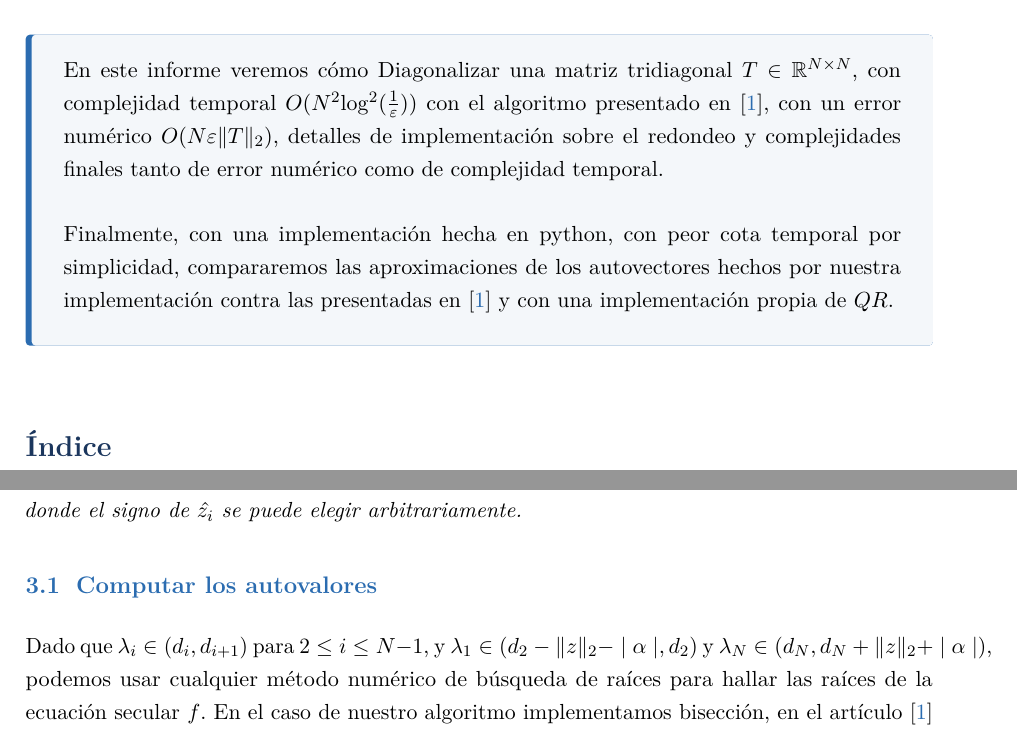
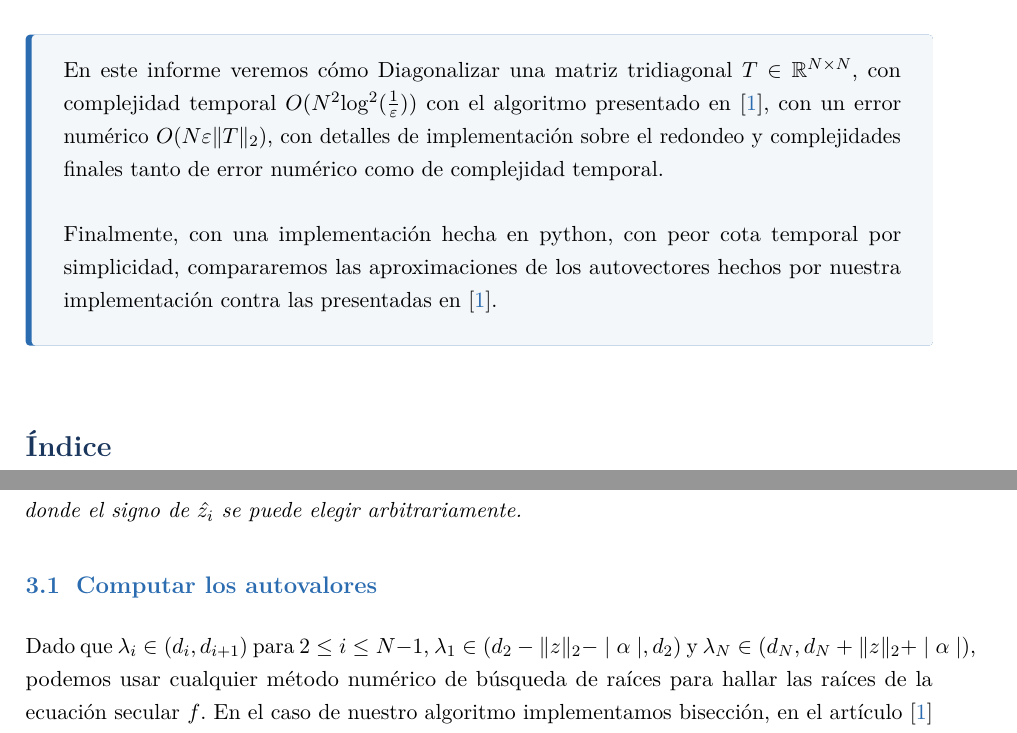
Before and after one commit to Edu175/a_dnc_algo_for_symmetric_tridiagonal_eigenproblem, a LaTeX document (informe.tex): two parts of pages 2 and 5 of 16, joined at a grey line, cut so that both start at the same text. Compiled offline with pdfLaTeX.

Commit message:
minor changes

```diff
--- a/informe.tex
+++ b/informe.tex
@@ -161,9 +160,9 @@ autovalores}\\[0.5cm]
 
 \begin{calloutbox}
     % Este espacio está diseñado para sintetizar en 1 o 2 párrafos el propósito del informe, la metodología empleada, los hallazgos principales y las recomendaciones clave. Debe permitir al lector comprender el valor del documento sin necesidad de leerlo en su totalidad.
-    En este informe veremos cómo Diagonalizar una matriz tridiagonal $T \in \R^{N \times N}$, con complejidad temporal $O(N^2\rm{log^2}(\frac1\varepsilon))$ con el algoritmo presentado en \cite{gu1995}, con un error numérico $O(N \varepsilon \| T\|_2 )$, detalles de implementación sobre el redondeo y complejidades finales tanto de error numérico como de complejidad temporal.\\
+    En este informe veremos cómo Diagonalizar una matriz tridiagonal $T \in \R^{N \times N}$, con complejidad temporal $O(N^2\rm{log^2}(\frac1\varepsilon))$ con el algoritmo presentado en \cite{gu1995}, con un error numérico $O(N \varepsilon \| T\|_2 )$, con detalles de implementación sobre el redondeo y complejidades finales tanto de error numérico como de complejidad temporal.\\
 
-    Finalmente, con una implementación hecha en python, con peor cota temporal por simplicidad, compararemos las aproximaciones de los autovectores hechos por nuestra implementación contra las presentadas en \cite{gu1995} y con una implementación propia de $QR$.
+    Finalmente, con una implementación hecha en python, con peor cota temporal por simplicidad, compararemos las aproximaciones de los autovectores hechos por nuestra implementación contra las presentadas en \cite{gu1995}.
 
 
 
@@ -311,7 +310,7 @@ Y el siguiente lema nos permite reconstruir una matriz flecha simétrica $\hat{H
 
 \subsection{Computar los autovalores}
 
-Dado que $\lambda_i \in (d_i, d_{i+1})$ para $2\leq i \leq N-1$, y $\lambda_1 \in \left(d_2-\|z\|_2 -\mid \alpha \mid , d_2 \right) $ y $\lambda_N \in \left(d_N, d_N+\|z\|_2 +\mid \alpha \mid \right)$, podemos usar cualquier método numérico de búsqueda de raíces para hallar las raíces de la ecuación secular $f$. En el caso de nuestro algoritmo implementamos bisección, en el artículo \cite{gu1995} presenta mejores métodos más eficientes numéricamente para hallar los $\lambda_i$. \\
+Dado que $\lambda_i \in (d_i, d_{i+1})$ para $2\leq i \leq N-1$, $\lambda_1 \in \left(d_2-\|z\|_2 -\mid \alpha \mid , d_2 \right) $ y $\lambda_N \in \left(d_N, d_N+\|z\|_2 +\mid \alpha \mid \right)$, podemos usar cualquier método numérico de búsqueda de raíces para hallar las raíces de la ecuación secular $f$. En el caso de nuestro algoritmo implementamos bisección, en el artículo \cite{gu1995} presenta mejores métodos más eficientes numéricamente para hallar los $\lambda_i$. \\
 
 En la búsqueda de los autovalores, para mejorar la precisión, buscamos el $i$-ésimo autovalor $\lambda_i=d_{c_i}+\mu_i$ buscando a $\mu_i$ raíz de:
 $$g_i(\mu):=f(\mu+d_{c_i})\equiv \mu +\alpha_i +\psi_i(\mu) + \phi_i(\mu)$$
```
Also changed, not shown: informe.pdf, informe.tex (9 more changed lines).
